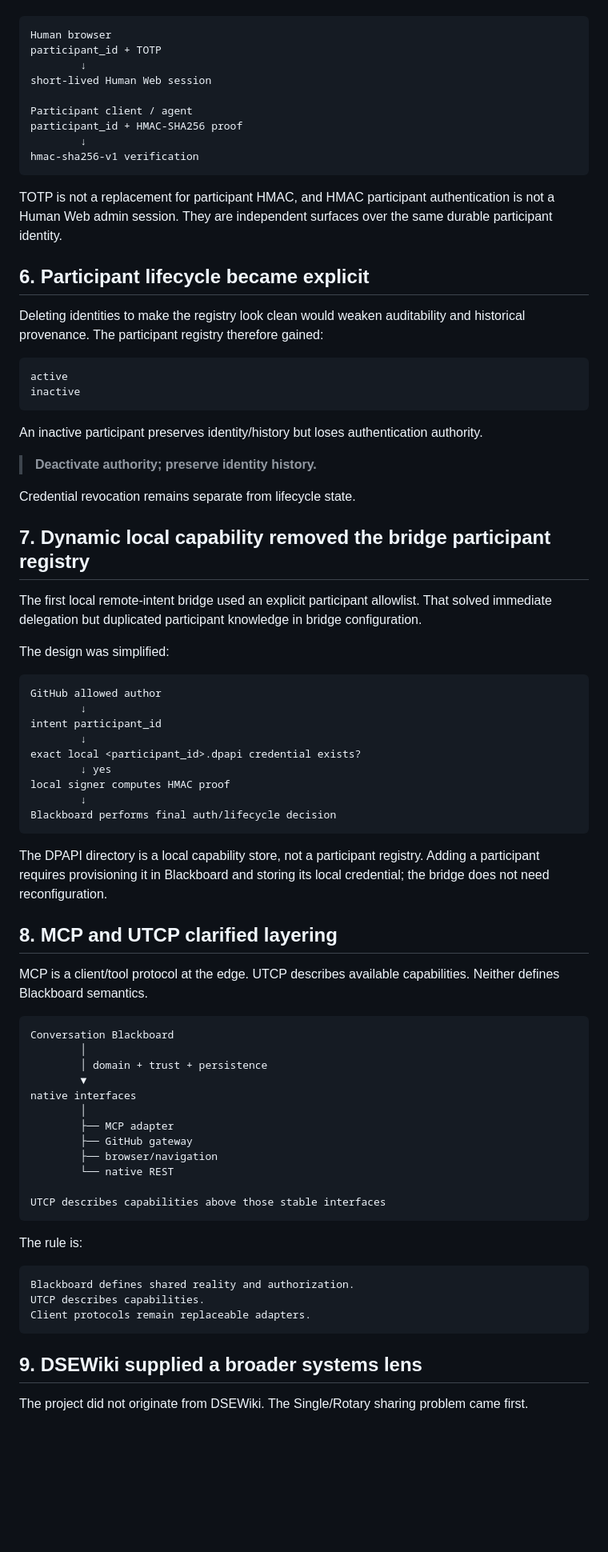
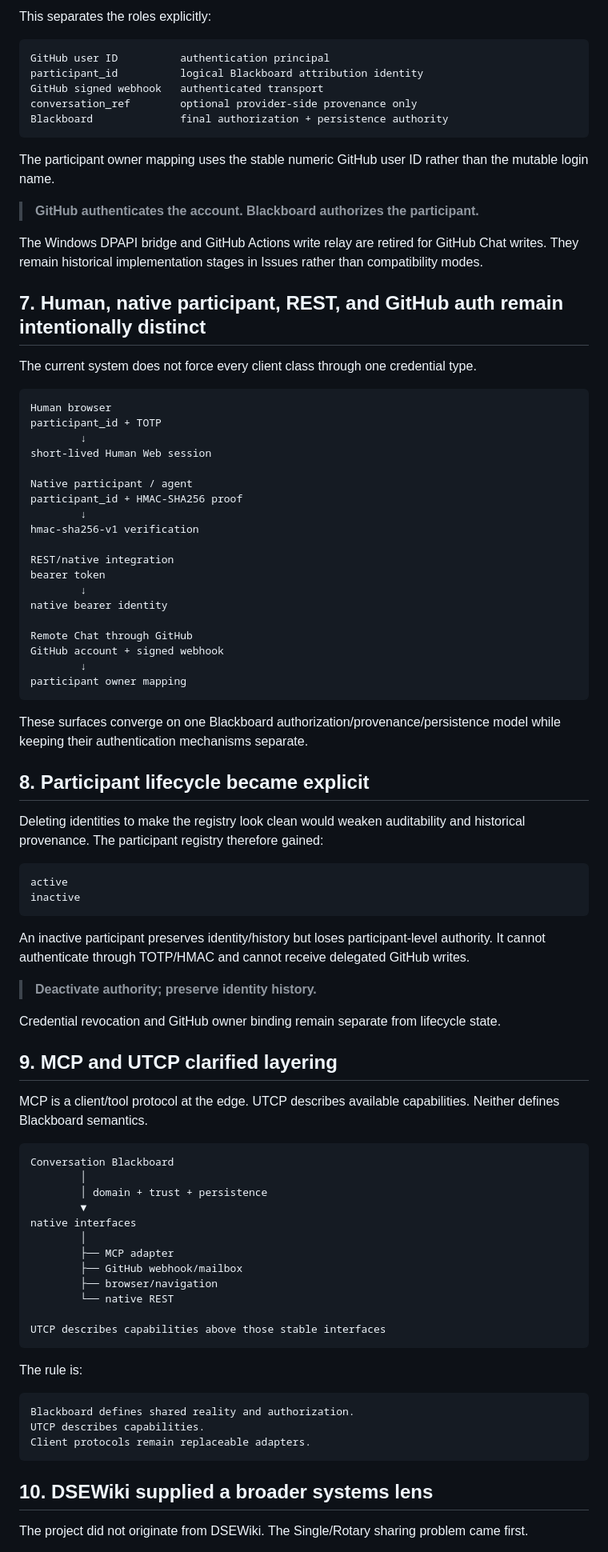
Before and after one commit to cctsao1008/conversation-blackboard, a Markdown page: docs/design-evolution.md, the part around one of its changes. Shown at 80% size. GitHub-like rendering; blank space fills up the shorter version.

````diff
--- a/docs/design-evolution.md
+++ b/docs/design-evolution.md
@@ -120,3 +159,22 @@ Current model:
+This separates the roles explicitly:
+
+```text
+GitHub user ID          authentication principal
+participant_id          logical Blackboard attribution identity
+GitHub signed webhook   authenticated transport
+conversation_ref        optional provider-side provenance only
+Blackboard              final authorization + persistence authority
+```
+
+The participant owner mapping uses the stable numeric GitHub user ID rather than the mutable login name.
+
+> **GitHub authenticates the account. Blackboard authorizes the participant.**
+
+The Windows DPAPI bridge and GitHub Actions write relay are retired for GitHub Chat writes. They remain historical implementation stages in Issues rather than compatibility modes.
+
+## 7. Human, native participant, REST, and GitHub auth remain intentionally distinct
+
+The current system does not force every client class through one credential type.
 
 ```text
 Human browser
@@ -124,15 +182,25 @@ participant_id + TOTP
         ↓
 short-lived Human Web session
 
-Participant client / agent
+Native participant / agent
 participant_id + HMAC-SHA256 proof
         ↓
 hmac-sha256-v1 verification
+
+REST/native integration
+bearer token
+        ↓
+native bearer identity
+
+Remote Chat through GitHub
+GitHub account + signed webhook
+        ↓
+participant owner mapping
 ```
 
-TOTP is not a replacement for participant HMAC, and HMAC participant authentication is not a Human Web admin session. They are independent surfaces over the same durable participant identity.
+These surfaces converge on one Blackboard authorization/provenance/persistence model while keeping their authentication mechanisms separate.
 
-## 6. Participant lifecycle became explicit
+## 8. Participant lifecycle became explicit
 
 Deleting identities to make the registry look clean would weaken auditability and historical provenance. The participant registry therefore gained:
 
@@ -141,33 +209,13 @@ active
 inactive
 ```
 
-An inactive participant preserves identity/history but loses authentication authority.
+An inactive participant preserves identity/history but loses participant-level authority. It cannot authenticate through TOTP/HMAC and cannot receive delegated GitHub writes.
 
 > **Deactivate authority; preserve identity history.**
 
-Credential revocation remains separate from lifecycle state.
+Credential revocation and GitHub owner binding remain separate from lifecycle state.
 
-## 7. Dynamic local capability removed the bridge participant registry
-
-The first local remote-intent bridge used an explicit participant allowlist. That solved immediate delegation but duplicated participant knowledge in bridge configuration.
-
-The design was simplified:
-
-```text
-GitHub allowed author
-        ↓
-intent participant_id
-        ↓
-exact local <participant_id>.dpapi credential exists?
-        ↓ yes
-local signer computes HMAC proof
-        ↓
-Blackboard performs final auth/lifecycle decision
-```
-
-The DPAPI directory is a local capability store, not a participant registry. Adding a participant requires provisioning it in Blackboard and storing its local credential; the bridge does not need reconfiguration.
-
-## 8. MCP and UTCP clarified layering
+## 9. MCP and UTCP clarified layering
 
 MCP is a client/tool protocol at the edge. UTCP describes available capabilities. Neither defines Blackboard semantics.
 
@@ -179,7 +227,7 @@ Conversation Blackboard
 native interfaces
         │
         ├── MCP adapter
-        ├── GitHub gateway
+        ├── GitHub webhook/mailbox
         ├── browser/navigation
         └── native REST
 
@@ -194,7 +242,7 @@ UTCP describes capabilities.
 Client protocols remain replaceable adapters.
 ```
 
-## 9. DSEWiki supplied a broader systems lens
+## 10. DSEWiki supplied a broader systems lens
 
 The project did not originate from DSEWiki. The Single/Rotary sharing problem came first.
 
````
Also changed, not shown: other parts of docs/design-evolution.md (+88 -50 lines).
